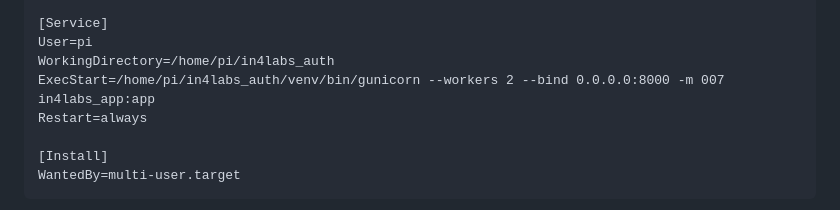
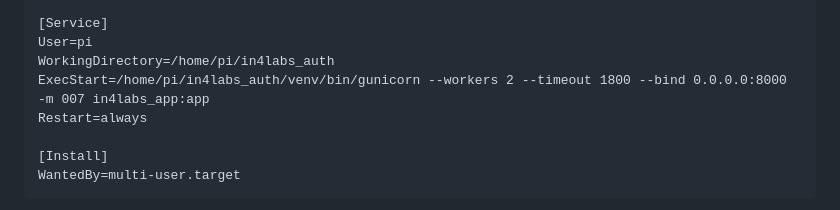
Before and after one commit to cRejon/in4labs_auth, a Markdown page: README.md, the part around the change. Rendered like a GitHub page.

Commit message:
Add timeout to gunicorn workers

```diff
--- a/README.md
+++ b/README.md
@@ -96,7 +96,7 @@ After=network.target
 [Service]
 User=pi
 WorkingDirectory=/home/pi/in4labs_auth
-ExecStart=/home/pi/in4labs_auth/venv/bin/gunicorn --workers 2 --bind 0.0.0.0:8000 -m 007 in4labs_app:app
+ExecStart=/home/pi/in4labs_auth/venv/bin/gunicorn --workers 2 --timeout 1800 --bind 0.0.0.0:8000 -m 007 in4labs_app:app
 Restart=always
 
 [Install]
```
